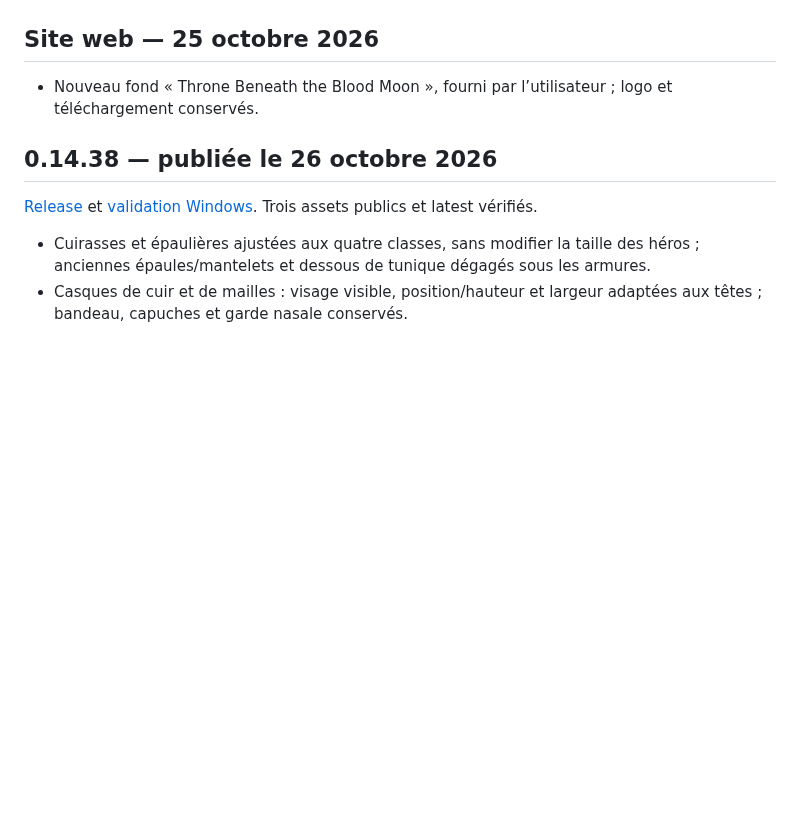
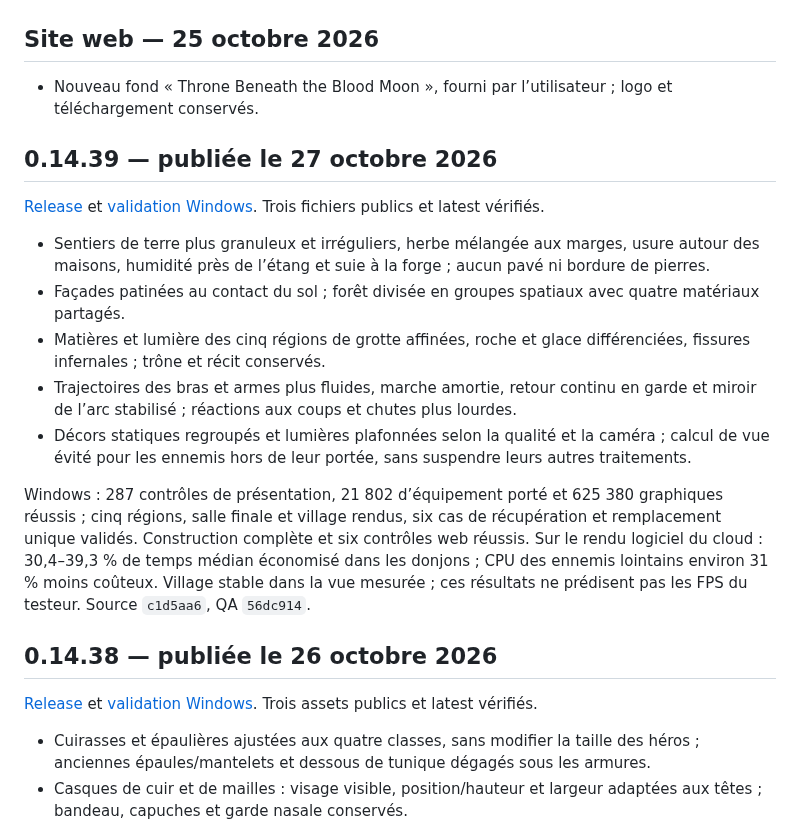
Before and after one commit to evansuka/Throne-of-Ashes-updates, a Markdown page: CHANGELOG.md, the part around the change. Rendered like a GitHub page; blank space fills up the shorter version.

```diff
--- a/CHANGELOG.md
+++ b/CHANGELOG.md
@@ -3,6 +3,18 @@
 ## Site web — 25 octobre 2026
 
 - Nouveau fond « Throne Beneath the Blood Moon », fourni par l’utilisateur ; logo et téléchargement conservés.
+
+## 0.14.39 — publiée le 27 octobre 2026
+
+[Release](https://github.com/evansuka/Throne-of-Ashes-updates/releases/tag/v0.14.39) et [validation Windows](https://github.com/evansuka/Throne-of-Ashes-updates/actions/runs/40446189794). Trois fichiers publics et latest vérifiés.
+
+- Sentiers de terre plus granuleux et irréguliers, herbe mélangée aux marges, usure autour des maisons, humidité près de l’étang et suie à la forge ; aucun pavé ni bordure de pierres.
+- Façades patinées au contact du sol ; forêt divisée en groupes spatiaux avec quatre matériaux partagés.
+- Matières et lumière des cinq régions de grotte affinées, roche et glace différenciées, fissures infernales ; trône et récit conservés.
+- Trajectoires des bras et armes plus fluides, marche amortie, retour continu en garde et miroir de l’arc stabilisé ; réactions aux coups et chutes plus lourdes.
+- Décors statiques regroupés et lumières plafonnées selon la qualité et la caméra ; calcul de vue évité pour les ennemis hors de leur portée, sans suspendre leurs autres traitements.
+
+Windows : 287 contrôles de présentation, 21 802 d’équipement porté et 625 380 graphiques réussis ; cinq régions, salle finale et village rendus, six cas de récupération et remplacement unique validés. Construction complète et six contrôles web réussis. Sur le rendu logiciel du cloud : 30,4–39,3 % de temps médian économisé dans les donjons ; CPU des ennemis lointains environ 31 % moins coûteux. Village stable dans la vue mesurée ; ces résultats ne prédisent pas les FPS du testeur. Source `c1d5aa6`, QA `56dc914`.
 
 ## 0.14.38 — publiée le 26 octobre 2026
 
```
Also changed, not shown: README.md (+2 -2 lines).
